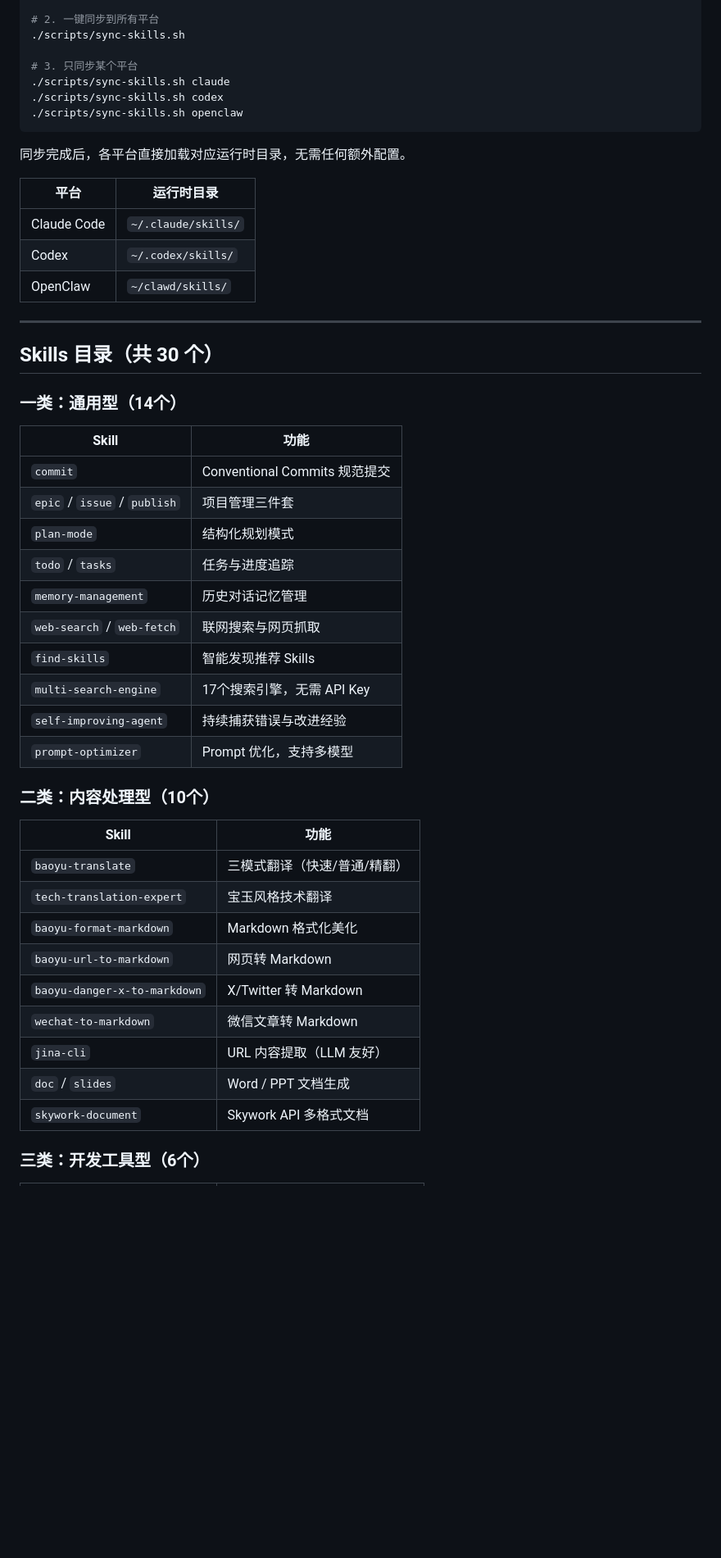
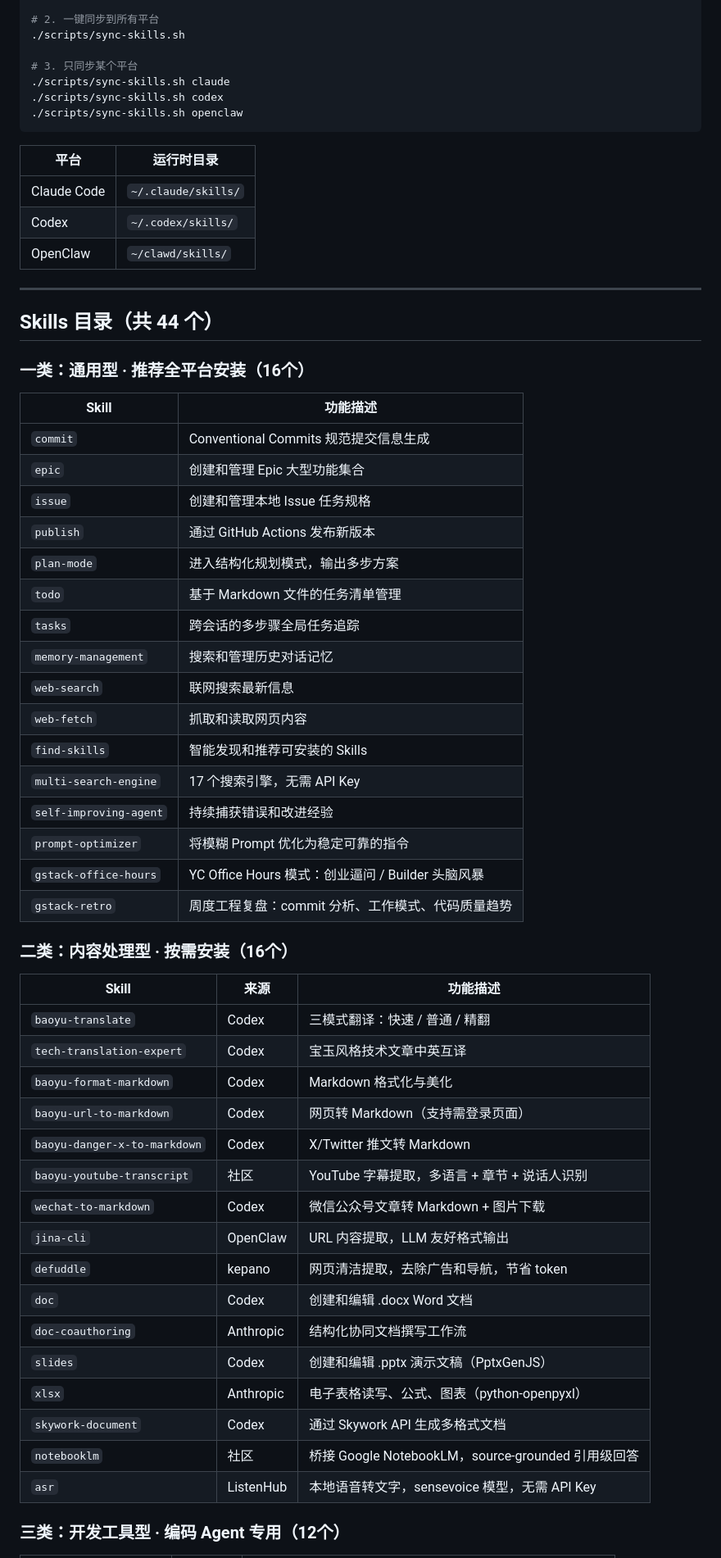
Before and after one commit to tommy-wangbot/ai-skill, a Markdown page: README.md, the part around one of its changes. Shown at 82% size. GitHub-like rendering; blank space fills up the shorter version.

Commit message:
docs: update README to 44 skills with full categorized catalog
一类通用型 16个 / 二类内容处理型 16个 / 三类开发工具型 12个
新增来源标注列，修正分类归属

Co-Authored-By: Claude Sonnet 4.6 <noreply@anthropic.com>

````diff
--- a/README.md
+++ b/README.md
@@ -51,8 +42,6 @@ cd ~/ai-skill
 ./scripts/sync-skills.sh openclaw
 ```
 
-同步完成后，各平台直接加载对应运行时目录，无需任何额外配置。
-
 | 平台 | 运行时目录 |
 |------|-----------|
 | Claude Code | `~/.claude/skills/` |
@@ -61,36 +50,49 @@ cd ~/ai-skill
 
 ---
 
-## Skills 目录（共 30 个）
+## Skills 目录（共 44 个）
 
-### 一类：通用型（14个）
+### 一类：通用型 · 推荐全平台安装（16个）
 
-| Skill | 功能 |
-|-------|------|
-| `commit` | Conventional Commits 规范提交 |
-| `epic` / `issue` / `publish` | 项目管理三件套 |
-| `plan-mode` | 结构化规划模式 |
-| `todo` / `tasks` | 任务与进度追踪 |
-| `memory-management` | 历史对话记忆管理 |
-| `web-search` / `web-fetch` | 联网搜索与网页抓取 |
-| `find-skills` | 智能发现推荐 Skills |
-| `multi-search-engine` | 17个搜索引擎，无需 API Key |
-| `self-improving-agent` | 持续捕获错误与改进经验 |
-| `prompt-optimizer` | Prompt 优化，支持多模型 |
+| Skill | 功能描述 |
+|-------|---------|
+| `commit` | Conventional Commits 规范提交信息生成 |
+| `epic` | 创建和管理 Epic 大型功能集合 |
+| `issue` | 创建和管理本地 Issue 任务规格 |
+| `publish` | 通过 GitHub Actions 发布新版本 |
+| `plan-mode` | 进入结构化规划模式，输出多步方案 |
+| `todo` | 基于 Markdown 文件的任务清单管理 |
+| `tasks` | 跨会话的多步骤全局任务追踪 |
+| `memory-management` | 搜索和管理历史对话记忆 |
+| `web-search` | 联网搜索最新信息 |
+| `web-fetch` | 抓取和读取网页内容 |
+| `find-skills` | 智能发现和推荐可安装的 Skills |
+| `multi-search-engine` | 17 个搜索引擎，无需 API Key |
+| `self-improving-agent` | 持续捕获错误和改进经验 |
+| `prompt-optimizer` | 将模糊 Prompt 优化为稳定可靠的指令 |
+| `gstack-office-hours` | YC Office Hours 模式：创业逼问 / Builder 头脑风暴 |
+| `gstack-retro` | 周度工程复盘：commit 分析、工作模式、代码质量趋势 |
 
-### 二类：内容处理型（10个）
+### 二类：内容处理型 · 按需安装（16个）
 
-| Skill | 功能 |
-|-------|------|
-| `baoyu-translate` | 三模式翻译（快速/普通/精翻）|
-| `tech-translation-expert` | 宝玉风格技术翻译 |
-| `baoyu-format-markdown` | Markdown 格式化美化 |
-| `baoyu-url-to-markdown` | 网页转 Markdown |
-| `baoyu-danger-x-to-markdown` | X/Twitter 转 Markdown |
-| `wechat-to-markdown` | 微信文章转 Markdown |
-| `jina-cli` | URL 内容提取（LLM 友好）|
-| `doc` / `slides` | Word / PPT 文档生成 |
-| `skywork-document` | Skywork API 多格式文档 |
+| Skill | 来源 | 功能描述 |
+|-------|------|---------|
+| `baoyu-translate` | Codex | 三模式翻译：快速 / 普通 / 精翻 |
+| `tech-translation-expert` | Codex | 宝玉风格技术文章中英互译 |
+| `baoyu-format-markdown` | Codex | Markdown 格式化与美化 |
+| `baoyu-url-to-markdown` | Codex | 网页转 Markdown（支持需登录页面）|
+| `baoyu-danger-x-to-markdown` | Codex | X/Twitter 推文转 Markdown |
+| `baoyu-youtube-transcript` | 社区 | YouTube 字幕提取，多语言 + 章节 + 说话人识别 |
+| `wechat-to-markdown` | Codex | 微信公众号文章转 Markdown + 图片下载 |
+| `jina-cli` | OpenClaw | URL 内容提取，LLM 友好格式输出 |
+| `defuddle` | kepano | 网页清洁提取，去除广告和导航，节省 token |
+| `doc` | Codex | 创建和编辑 .docx Word 文档 |
+| `doc-coauthoring` | Anthropic | 结构化协同文档撰写工作流 |
+| `slides` | Codex | 创建和编辑 .pptx 演示文稿（PptxGenJS）|
+| `xlsx` | Anthropic | 电子表格读写、公式、图表（python-openpyxl）|
+| `skywork-document` | Codex | 通过 Skywork API 生成多格式文档 |
+| `notebooklm` | 社区 | 桥接 Google NotebookLM，source-grounded 引用级回答 |
+| `asr` | ListenHub | 本地语音转文字，sensevoice 模型，无需 API Key |
 
-### 三类：开发工具型（6个）
+### 三类：开发工具型 · 编码 Agent 专用（12个）
 
````
Also changed, not shown: other parts of README.md (+38 -35 lines).
